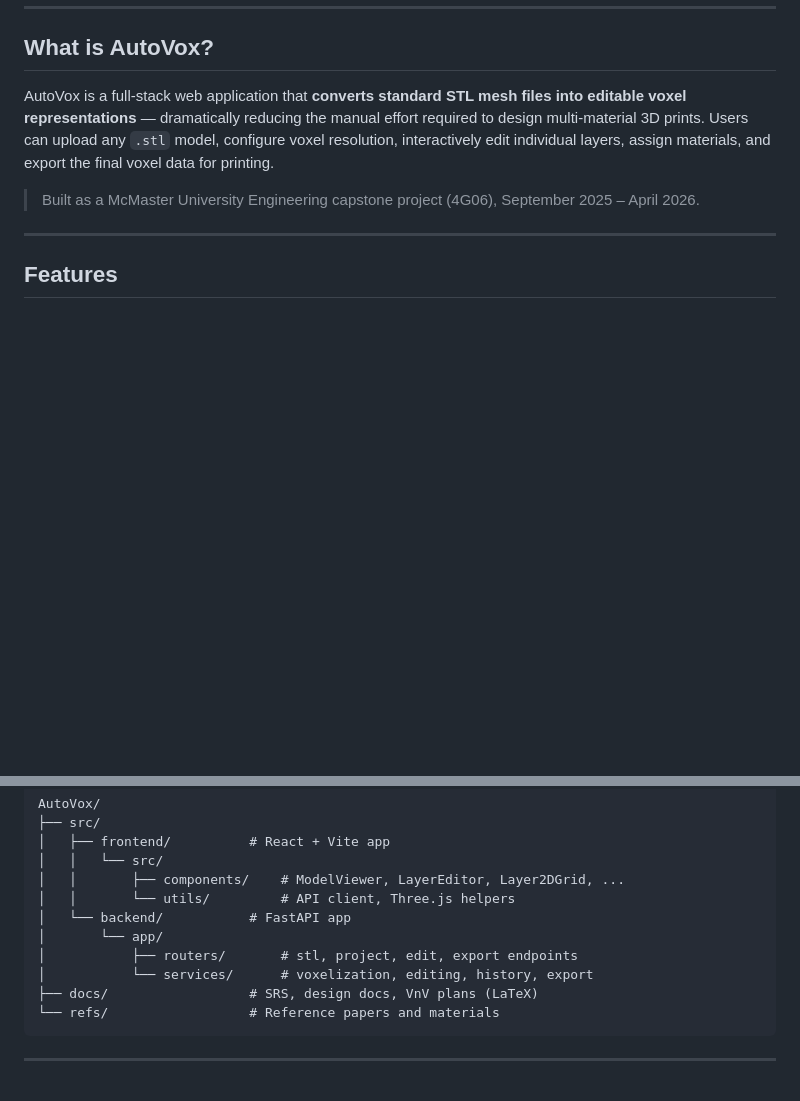
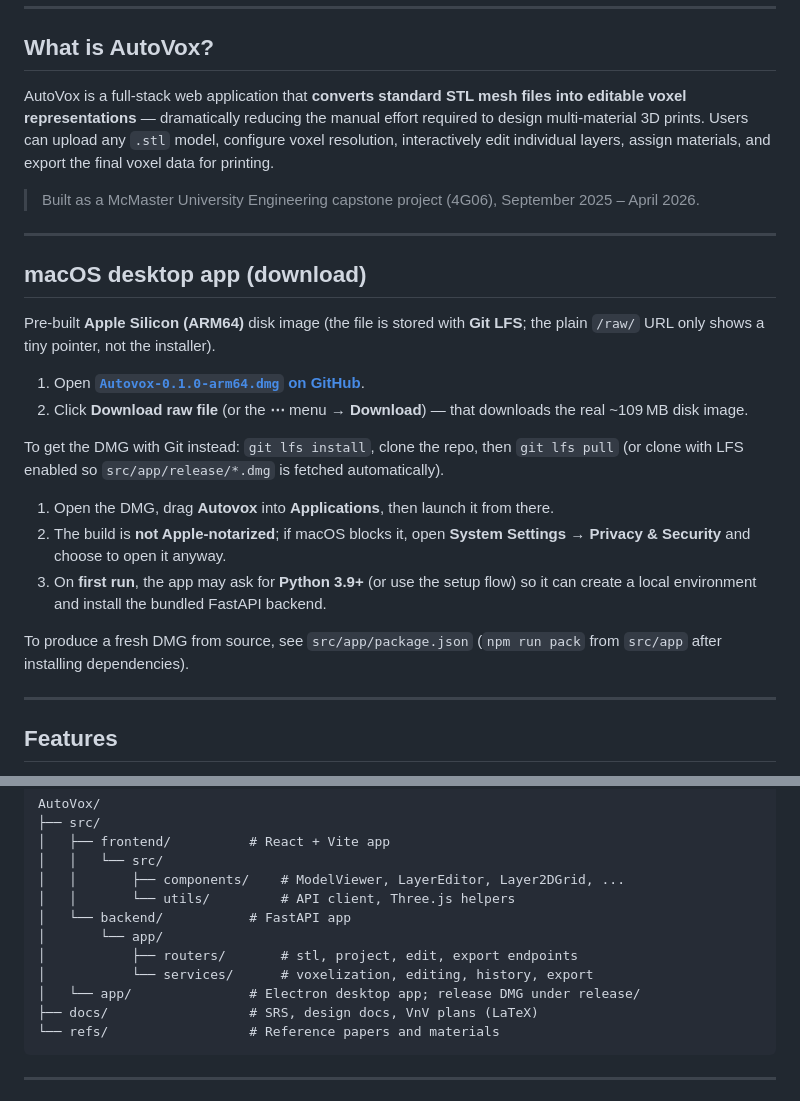
Before and after one commit to OmarHassanAdelhamid/Five-of-a-Kind-capstone-project-, a Markdown page: README.md, 2 parts joined by grey strips. GitHub-like rendering; blank space fills up the shorter version.

Commit message:
Document macOS DMG download (GitHub UI + Git LFS)
Made-with: Cursor

````diff
--- a/README.md
+++ b/README.md
@@ -19,6 +19,23 @@
 AutoVox is a full-stack web application that **converts standard STL mesh files into editable voxel representations** — dramatically reducing the manual effort required to design multi-material 3D prints. Users can upload any `.stl` model, configure voxel resolution, interactively edit individual layers, assign materials, and export the final voxel data for printing.
 
 > Built as a McMaster University Engineering capstone project (4G06), September 2025 – April 2026.
+
+---
+
+## macOS desktop app (download)
+
+Pre-built **Apple Silicon (ARM64)** disk image (the file is stored with **Git LFS**; the plain `/raw/` URL only shows a tiny pointer, not the installer).
+
+1. Open **[`Autovox-0.1.0-arm64.dmg` on GitHub](https://github.com/OmarHassanAdelhamid/Five-of-a-Kind-capstone-project-/blob/main/src/app/release/Autovox-0.1.0-arm64.dmg)**.
+2. Click **Download raw file** (or the **⋯** menu → **Download**) — that downloads the real ~109 MB disk image.
+
+To get the DMG with Git instead: `git lfs install`, clone the repo, then `git lfs pull` (or clone with LFS enabled so `src/app/release/*.dmg` is fetched automatically).
+
+1. Open the DMG, drag **Autovox** into **Applications**, then launch it from there.
+2. The build is **not Apple-notarized**; if macOS blocks it, open **System Settings → Privacy & Security** and choose to open it anyway.
+3. On **first run**, the app may ask for **Python 3.9+** (or use the setup flow) so it can create a local environment and install the bundled FastAPI backend.
+
+To produce a fresh DMG from source, see `src/app/package.json` (`npm run pack` from `src/app` after installing dependencies).
 
 ---
 
@@ -61,6 +78,7 @@ AutoVox/
 │       └── app/
 │           ├── routers/       # stl, project, edit, export endpoints
 │           └── services/      # voxelization, editing, history, export
+│   └── app/               # Electron desktop app; release DMG under release/
 ├── docs/                  # SRS, design docs, VnV plans (LaTeX)
 └── refs/                  # Reference papers and materials
 ```
````
